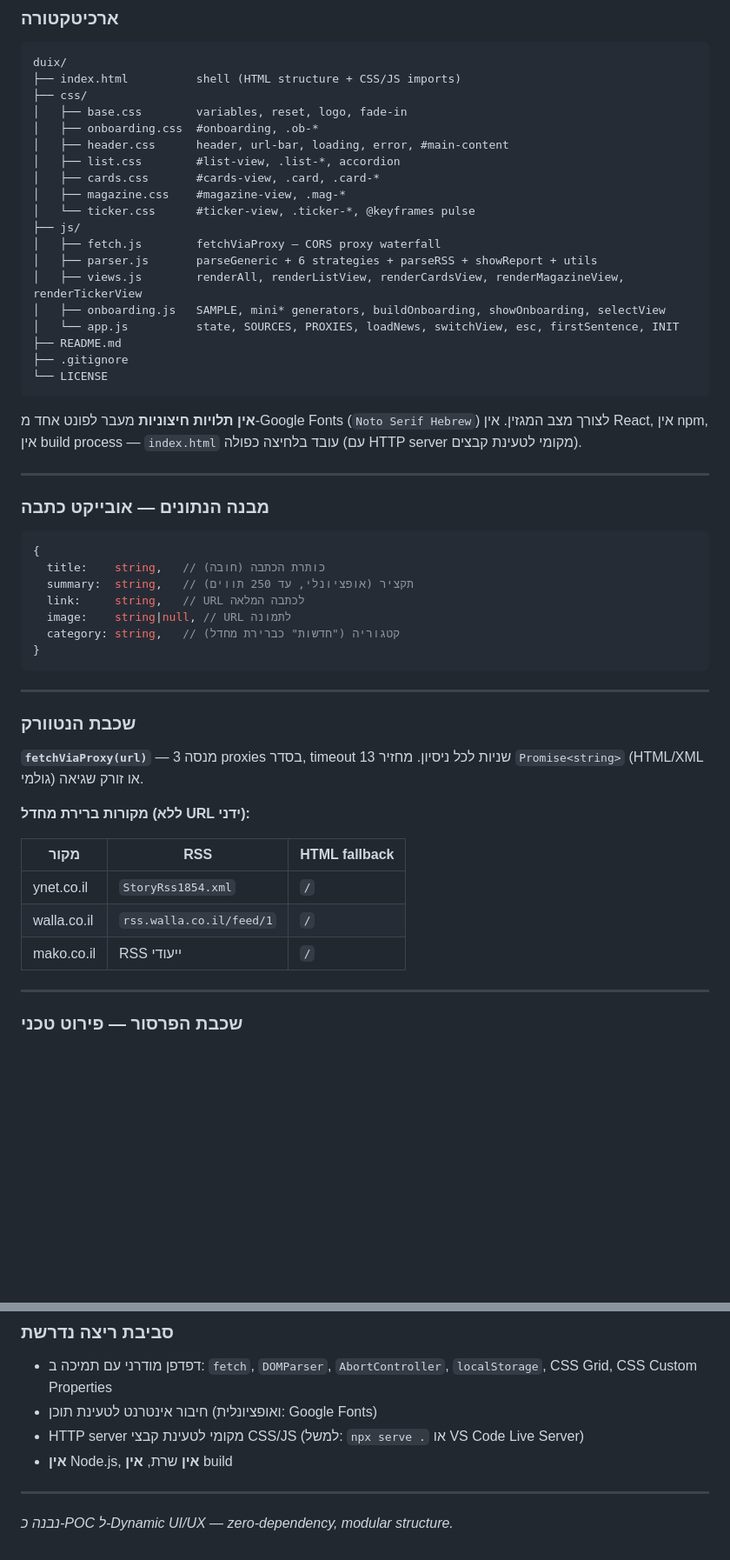
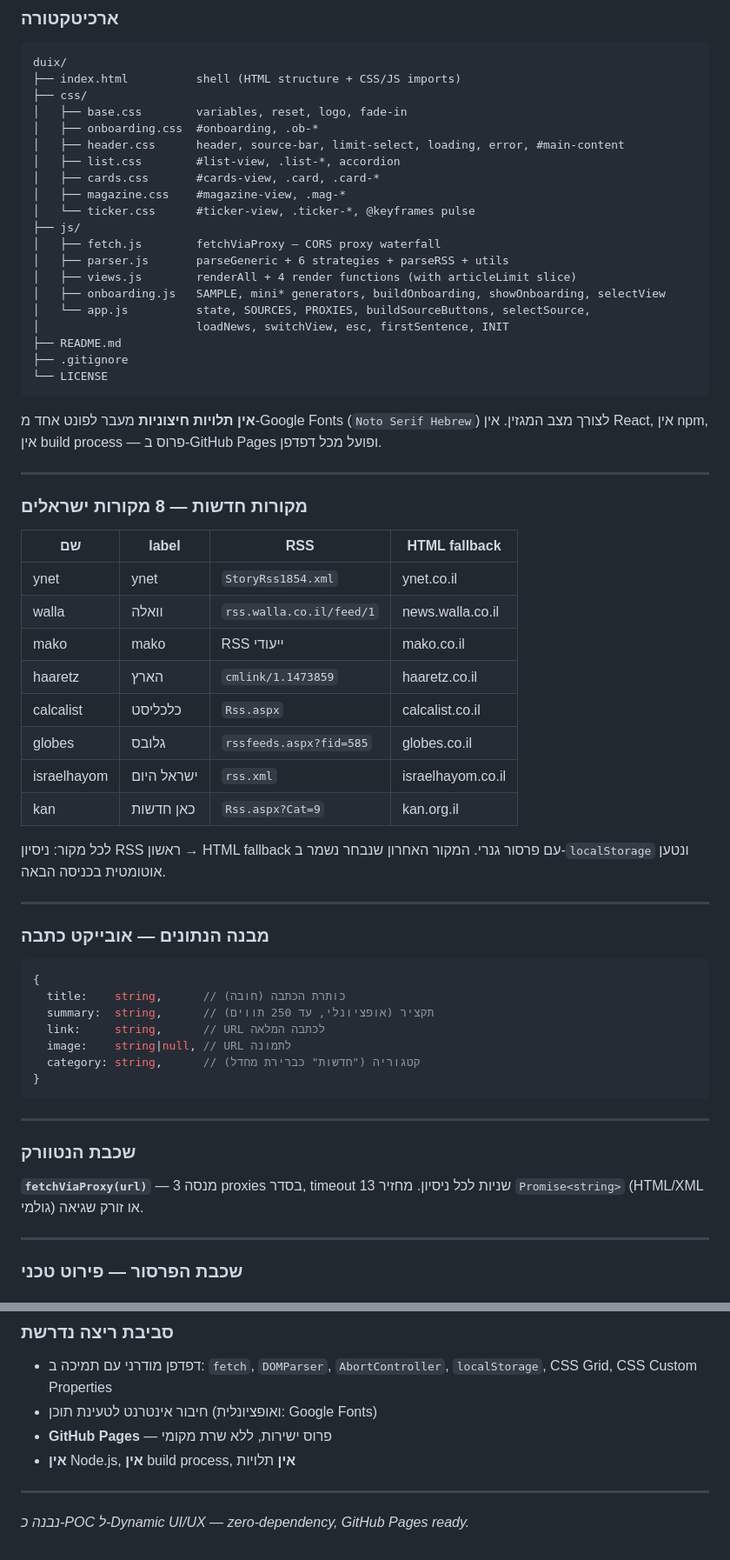
Before and after one commit to ShalevYair/duix, a Markdown page: README.md, 2 parts joined by grey strips. Shown at 87% size. GitHub-like rendering; blank space fills up the shorter version.

````diff
--- a/README.md
+++ b/README.md
@@ -133,24 +136,43 @@ duix/
 ├── css/
 │   ├── base.css        variables, reset, logo, fade-in
 │   ├── onboarding.css  #onboarding, .ob-*
-│   ├── header.css      header, url-bar, loading, error, #main-content
+│   ├── header.css      header, source-bar, limit-select, loading, error, #main-content
 │   ├── list.css        #list-view, .list-*, accordion
 │   ├── cards.css       #cards-view, .card, .card-*
 │   ├── magazine.css    #magazine-view, .mag-*
 │   └── ticker.css      #ticker-view, .ticker-*, @keyframes pulse
 ├── js/
 │   ├── fetch.js        fetchViaProxy — CORS proxy waterfall
-│   ├── parser.js       parseGeneric + 6 strategies + parseRSS + showReport + utils
-│   ├── views.js        renderAll, renderListView, renderCardsView, renderMagazineView, renderTickerView
+│   ├── parser.js       parseGeneric + 6 strategies + parseRSS + utils
+│   ├── views.js        renderAll + 4 render functions (with articleLimit slice)
 │   ├── onboarding.js   SAMPLE, mini* generators, buildOnboarding, showOnboarding, selectView
-│   └── app.js          state, SOURCES, PROXIES, loadNews, switchView, esc, firstSentence, INIT
+│   └── app.js          state, SOURCES, PROXIES, buildSourceButtons, selectSource,
+│                       loadNews, switchView, esc, firstSentence, INIT
 ├── README.md
 ├── .gitignore
 └── LICENSE
 ```
 
 **אין תלויות חיצוניות** מעבר לפונט אחד מ-Google Fonts (`Noto Serif Hebrew`) לצורך מצב המגזין.
-אין React, אין npm, אין build process — `index.html` עובד בלחיצה כפולה (עם HTTP server מקומי לטעינת קבצים).
+אין React, אין npm, אין build process — פרוס ב-GitHub Pages ופועל מכל דפדפן.
+
+---
+
+### מקורות חדשות — 8 מקורות ישראלים
+
+| שם | label | RSS | HTML fallback |
+|----|-------|-----|--------------|
+| ynet | ynet | `StoryRss1854.xml` | ynet.co.il |
+| walla | וואלה | `rss.walla.co.il/feed/1` | news.walla.co.il |
+| mako | mako | RSS ייעודי | mako.co.il |
+| haaretz | הארץ | `cmlink/1.1473859` | haaretz.co.il |
+| calcalist | כלכליסט | `Rss.aspx` | calcalist.co.il |
+| globes | גלובס | `rssfeeds.aspx?fid=585` | globes.co.il |
+| israelhayom | ישראל היום | `rss.xml` | israelhayom.co.il |
+| kan | כאן חדשות | `Rss.aspx?Cat=9` | kan.org.il |
+
+לכל מקור: ניסיון RSS ראשון → HTML fallback עם פרסור גנרי.
+המקור האחרון שנבחר נשמר ב-`localStorage` ונטען אוטומטית בכניסה הבאה.
 
 ---
 
@@ -158,11 +180,11 @@ duix/
 
 ```js
 {
-  title:    string,   // כותרת הכתבה (חובה)
-  summary:  string,   // תקציר (אופציונלי, עד 250 תווים)
-  link:     string,   // URL לכתבה המלאה
+  title:    string,      // כותרת הכתבה (חובה)
+  summary:  string,      // תקציר (אופציונלי, עד 250 תווים)
+  link:     string,      // URL לכתבה המלאה
   image:    string|null, // URL לתמונה
-  category: string,   // קטגוריה ("חדשות" כברירת מחדל)
+  category: string,      // קטגוריה ("חדשות" כברירת מחדל)
 }
 ```
 
@@ -172,14 +194,6 @@ duix/
 
 **`fetchViaProxy(url)`** — מנסה 3 proxies בסדר, timeout 13 שניות לכל ניסיון.
 מחזיר `Promise<string>` (HTML/XML גולמי) או זורק שגיאה.
-
-**מקורות ברירת מחדל (ללא URL ידני):**
-
-| מקור | RSS | HTML fallback |
-|------|-----|--------------|
-| ynet.co.il | `StoryRss1854.xml` | `/` |
-| walla.co.il | `rss.walla.co.il/feed/1` | `/` |
-| mako.co.il | RSS ייעודי | `/` |
 
 ---
 
@@ -359,9 +385,9 @@ miniTicker(items)   → bordered table עם pulse dot
 
 - דפדפן מודרני עם תמיכה ב: `fetch`, `DOMParser`, `AbortController`, `localStorage`, CSS Grid, CSS Custom Properties
 - חיבור אינטרנט לטעינת תוכן (ואופציונלית: Google Fonts)
-- HTTP server מקומי לטעינת קבצי CSS/JS (למשל: `npx serve .` או VS Code Live Server)
-- **אין** Node.js, **אין** שרת, **אין** build
+- **GitHub Pages** — פרוס ישירות, ללא שרת מקומי
+- **אין** Node.js, **אין** build process, **אין** תלויות
 
 ---
 
-*נבנה כ-POC ל-Dynamic UI/UX — zero-dependency, modular structure.*
+*נבנה כ-POC ל-Dynamic UI/UX — zero-dependency, GitHub Pages ready.*
````
Also changed, not shown: other parts of README.md (+34 -19 lines).
